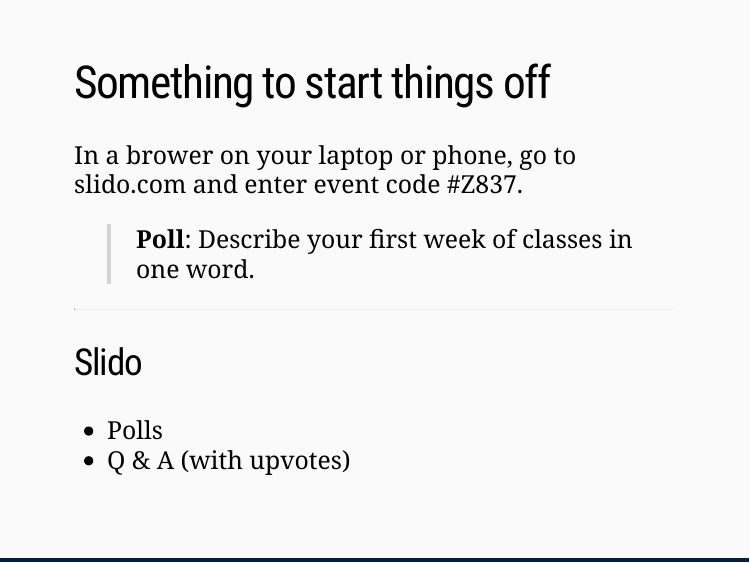
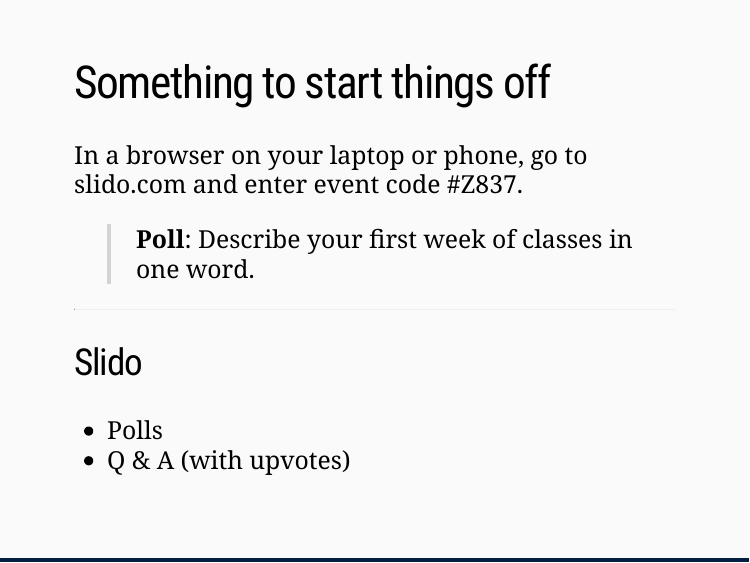
Before and after one commit to andrewpbray/python-for-r-users, an R Markdown document (lectures/01-peek-into-python-slides.Rmd): page 2 of 21. Rendered offline with R 4.5, knitr and Pandoc, with nearby package versions; the slides are laid out offline by our stand-in for remark.js, each with all of its steps uncovered, in fonts that may differ from those the slides ask for, and without slide numbers, shadows or browser add-ons; a font, style sheet, LaTeX package, included part or bibliography that could not be used is replaced or left out.

Commit message:
fix typo

```diff
--- a/lectures/01-peek-into-python-slides.Rmd
+++ b/lectures/01-peek-into-python-slides.Rmd
@@ -20,7 +20,7 @@
 
 # Something to start things off
 
-In a brower on your laptop or phone, go to slido.com and enter event code #Z837.
+In a browser on your laptop or phone, go to slido.com and enter event code #Z837.
 
 > **Poll**: Describe your first week of classes in one word.
 
```
